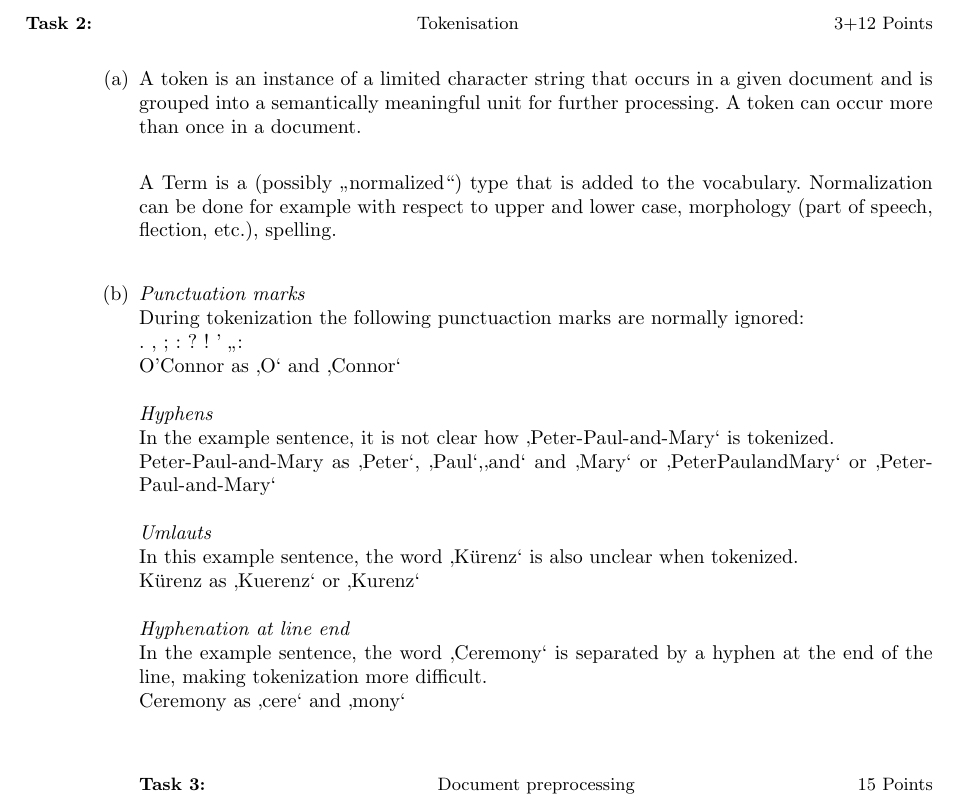
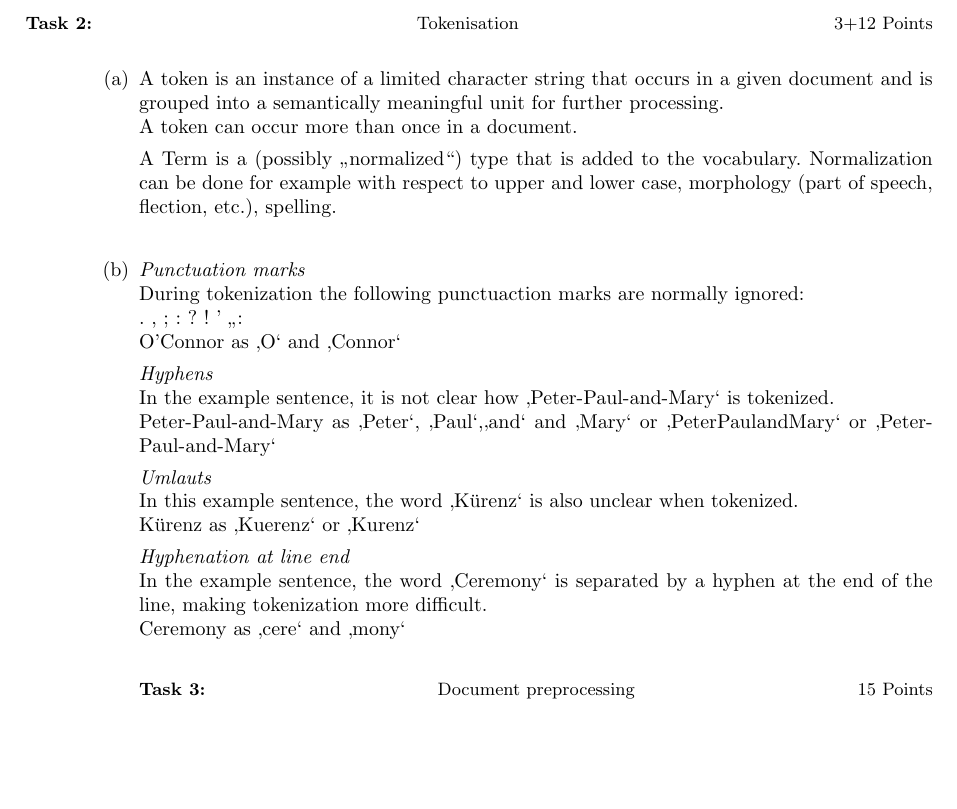
Before and after one commit to ciscam/DL-IR-2022ws, a LaTeX document (a04/main.tex): part of page 2 of 3, cut so that both start at the same text, the shorter picture padded with empty space. Compiled offline with pdfLaTeX.

Commit message:
remove ugly \\ newlines

```diff
--- a/a04/main.tex
+++ b/a04/main.tex
@@ -106,27 +106,27 @@
 
 \section{\hfill Tokenisation\hfill 3+12 Points}
 \begin{enumerate}
-    \item  A token is an instance of a limited character string that occurs in a given document and is grouped into a semantically meaningful unit for further processing.
-    A token can occur more than once in a document. \\
+    \item  A token is an instance of a limited character string that occurs in a given document and is grouped into a semantically meaningful unit for further processing.\\
+    A token can occur more than once in a document.
 
     A Term is a (possibly „normalized“) type that is added to the vocabulary. Normalization can be done for example with respect to upper and lower case, morphology (part of speech, flection, etc.), spelling. \\
 
     \item  \textit{Punctuation marks} \\
                  During tokenization the following punctuaction marks are normally ignored: \\
                 . , ; : ? ! ' ": \\
-                O'Connor as \enquote{O} and \enquote{Connor} \\
-                \\
+                O'Connor as \enquote{O} and \enquote{Connor}
+
            \textit{Hyphens} \\
                 In the example sentence, it is not clear how \enquote{Peter-Paul-and-Mary} is tokenized. \\
-                Peter-Paul-and-Mary as \enquote{Peter}, \enquote{Paul},\enquote{and} and \enquote{Mary} or \enquote{PeterPaulandMary} or \enquote{Peter-Paul-and-Mary} \\
-                \\
+                Peter-Paul-and-Mary as \enquote{Peter}, \enquote{Paul},\enquote{and} and \enquote{Mary} or \enquote{PeterPaulandMary} or \enquote{Peter-Paul-and-Mary}
+
            \textit{Umlauts}\\
                 In this example sentence, the word \enquote{Kürenz} is also unclear when tokenized. \\
-                Kürenz as \enquote{Kuerenz} or \enquote{Kurenz}\\
-                \\
+                Kürenz as \enquote{Kuerenz} or \enquote{Kurenz}
+
           \textit{Hyphenation at line end} \\
                 In the example sentence, the word \enquote{Ceremony} is separated by a hyphen at the end of the line, making tokenization more difficult. \\
-                Ceremony as \enquote{cere} and \enquote{mony} \\
+                Ceremony as \enquote{cere} and \enquote{mony}
 \end{enumerate}
 
 
```
